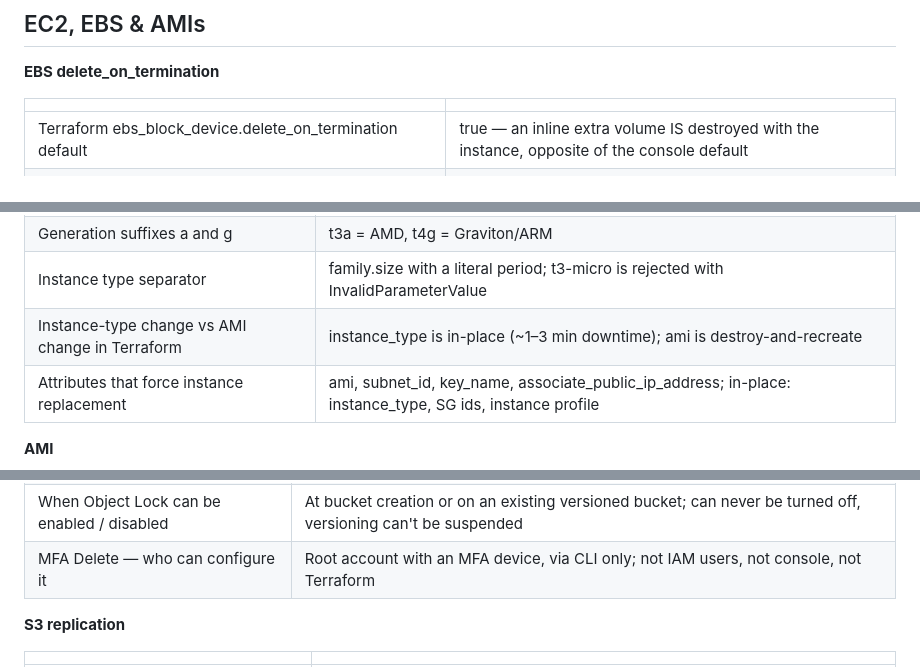
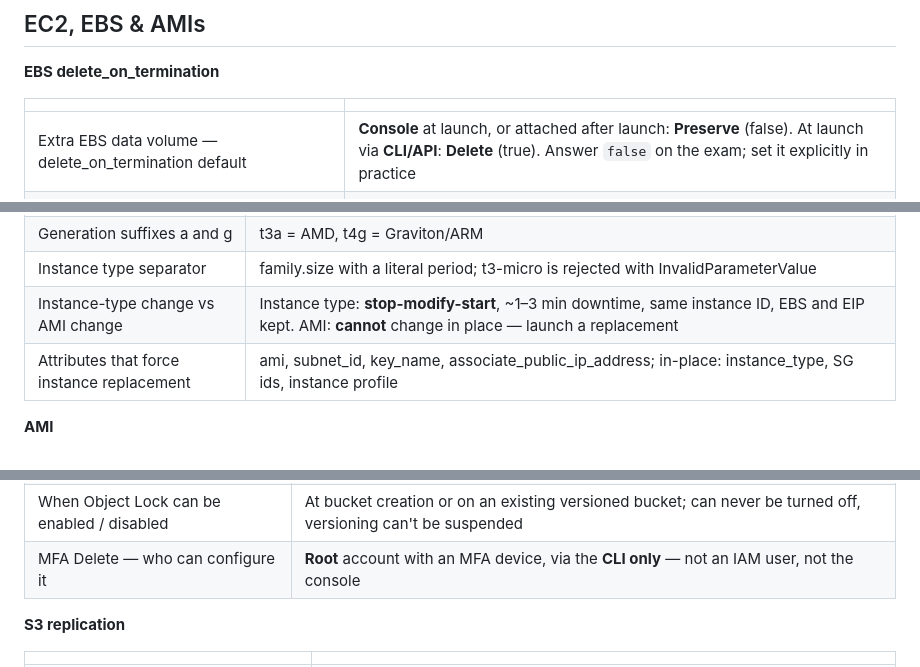
Before and after one commit to rahilbshah/aws-tf-lab, a Markdown page: aws-tf-lab/cheatsheet.md, 3 parts joined by grey strips. GitHub-like rendering.

Commit message:
Align the cheatsheet with the de-Terraformed notes
The cheatsheet is derived from the notes, so removing Terraform from them left
5 rows with no basis. Reframed 3 to the AWS fact the notes now state (EBS
delete_on_termination console-vs-CLI/API default, instance-type vs AMI change,
MFA Delete) and removed 2 that were purely tooling (Packer vs Terraform state,
the aws_autoscaling_schedule -1 sentinel). 677 -> 675 facts, 0 Terraform.

Done before running the cheatsheet reconciliation workflow, so those 5 do not
come back as findings that are really just my own edit.

Co-Authored-By: Claude Opus 5 (1M context) <noreply@anthropic.com>

```diff
--- a/aws-tf-lab/cheatsheet.md
+++ b/aws-tf-lab/cheatsheet.md
@@ -157,7 +157,7 @@ Nothing here explains itself. If a line surprises you, follow it back.
 
 | | |
 |---|---|
-| Terraform ebs_block_device.delete_on_termination default | true — an inline extra volume IS destroyed with the instance, opposite of the console default |
+| Extra EBS data volume — delete_on_termination default | **Console** at launch, or attached after launch: **Preserve** (false). At launch via **CLI/API**: **Delete** (true). Answer `false` on the exam; set it explicitly in practice |
 | Data volume attached at launch via CLI/API — default | Delete |
 | Data volume added via console at launch, or attached after launch | Preserve |
 | Additional EBS volume default (the exam answer) | false — survives termination, still billing, attachable in the same AZ |
@@ -235,7 +235,7 @@ Nothing here explains itself. If a line surprises you, follow it back.
 | Family letters | t burstable, m general, c compute, r memory, g/p GPU, i storage |
 | Generation suffixes a and g | t3a = AMD, t4g = Graviton/ARM |
 | Instance type separator | family.size with a literal period; t3-micro is rejected with InvalidParameterValue |
-| Instance-type change vs AMI change in Terraform | instance_type is in-place (~1–3 min downtime); ami is destroy-and-recreate |
+| Instance-type change vs AMI change | Instance type: **stop-modify-start**, ~1–3 min downtime, same instance ID, EBS and EIP kept. AMI: **cannot** change in place — launch a replacement |
 | Attributes that force instance replacement | ami, subnet_id, key_name, associate_public_ip_address; in-place: instance_type, SG ids, instance profile |
 
 **AMI**
@@ -624,7 +622,7 @@ Nothing here explains itself. If a line surprises you, follow it back.
 | Retention vs legal hold | Retention = fixed date, extend-only never shorten; legal hold = no expiry, removed by explicit call |
 | COMPLIANCE mode escape hatch | None — not even root; AWS's documented way out before expiry is closing the AWS account |
 | When Object Lock can be enabled / disabled | At bucket creation or on an existing versioned bucket; can never be turned off, versioning can't be suspended |
-| MFA Delete — who can configure it | Root account with an MFA device, via CLI only; not IAM users, not console, not Terraform |
+| MFA Delete — who can configure it | **Root** account with an MFA device, via the **CLI only** — not an IAM user, not the console |
 
 **S3 replication**
 
```
Also changed, not shown: other parts of aws-tf-lab/cheatsheet.md (+0 -2 lines).
